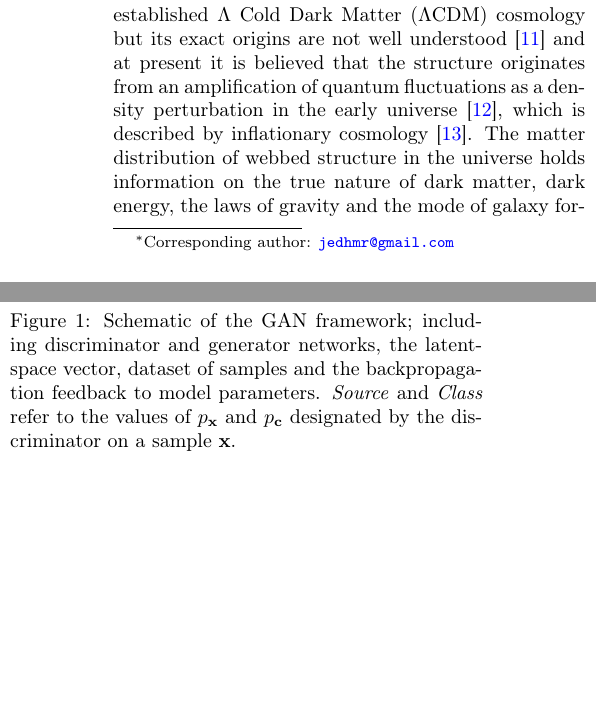
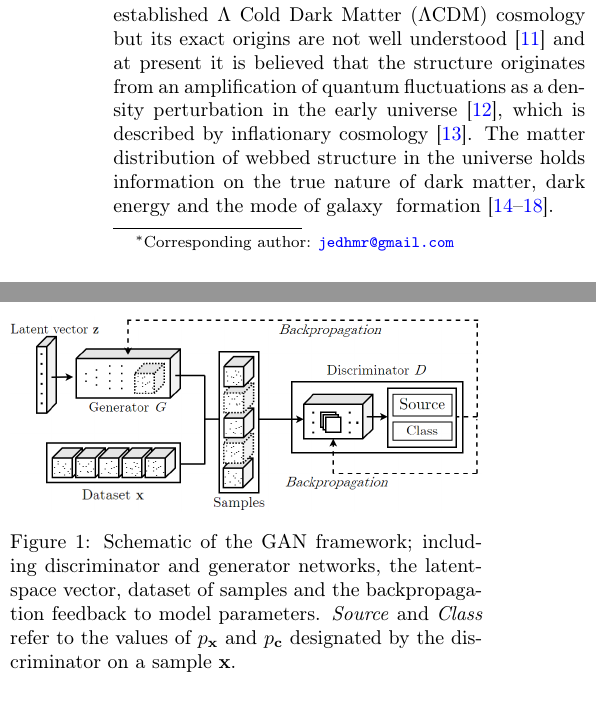
Before and after one commit to homerjed/z_acgan_paper, a LaTeX paper (paper.tex): two parts of the columns of pages 1 and 2 of 23, joined at a grey line, cut so that both start at the same text, the shorter picture padded with empty space. Compiled offline with pdfLaTeX.

Commit message:
minor fix of line ending

```diff
--- a/paper.tex
+++ b/paper.tex
@@ -124,7 +124,7 @@ The webbed structure is native to the well-established $\Lambda$ Cold Dark Matte
 its exact origins are not well understood~\cite{class_perturbs} and at present it is believed that the structure originates
 from an amplification of quantum fluctuations as a density perturbation in the early universe~\cite{perturbation_theory},
 which is described by inflationary cosmology~\cite{inflation_cosmology}. The matter distribution of webbed structure in
-the universe holds information on the true nature of dark matter, dark energy, the laws of gravity and the mode of galaxy
+the universe holds information on the true nature of dark matter, dark energy and the~mode~of~galaxy~
 formation~\cite{DarkEnergySurvey, kids_lensing, kids_cosmo, gal_formation, gal_formation2}.
 
 % PROBLEMS, FUTURE HOPES, SIMULATIONS
```
